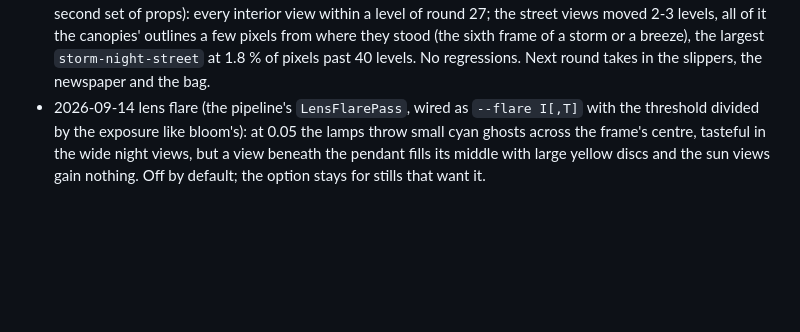
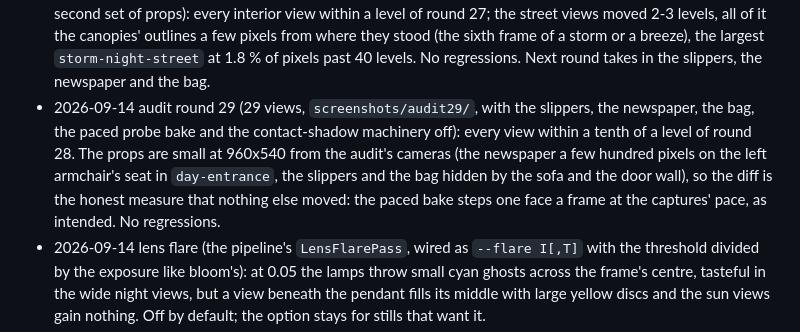
Before and after one commit to libcna/living-room-simulator, a Markdown page: plan.md, the part around the change. GitHub-like rendering; blank space fills up the shorter version.

Commit message:
Audit round 29 logged

```diff
--- a/plan.md
+++ b/plan.md
@@ -755,6 +755,13 @@ See `NEXT.md` for the ordered queue. Audit log (what the contact sheets showed a
   they stood (the sixth frame of a storm or a breeze), the largest `storm-night-street`
   at 1.8 % of pixels past 40 levels. No regressions. Next round takes in the slippers,
   the newspaper and the bag.
+- 2026-09-14 audit round 29 (29 views, `screenshots/audit29/`, with the slippers, the newspaper,
+  the bag, the paced probe bake and the contact-shadow machinery off): every view within a
+  tenth of a level of round 28. The props are small at 960x540 from the audit's cameras (the
+  newspaper a few hundred pixels on the left armchair's seat in `day-entrance`, the slippers
+  and the bag hidden by the sofa and the door wall), so the diff is the honest measure that
+  nothing else moved: the paced bake steps one face a frame at the captures' pace, as
+  intended. No regressions.
 - 2026-09-14 lens flare (the pipeline's `LensFlarePass`, wired as `--flare I[,T]` with the
   threshold divided by the exposure like bloom's): at 0.05 the lamps throw small cyan ghosts
   across the frame's centre, tasteful in the wide night views, but a view beneath the pendant
```
